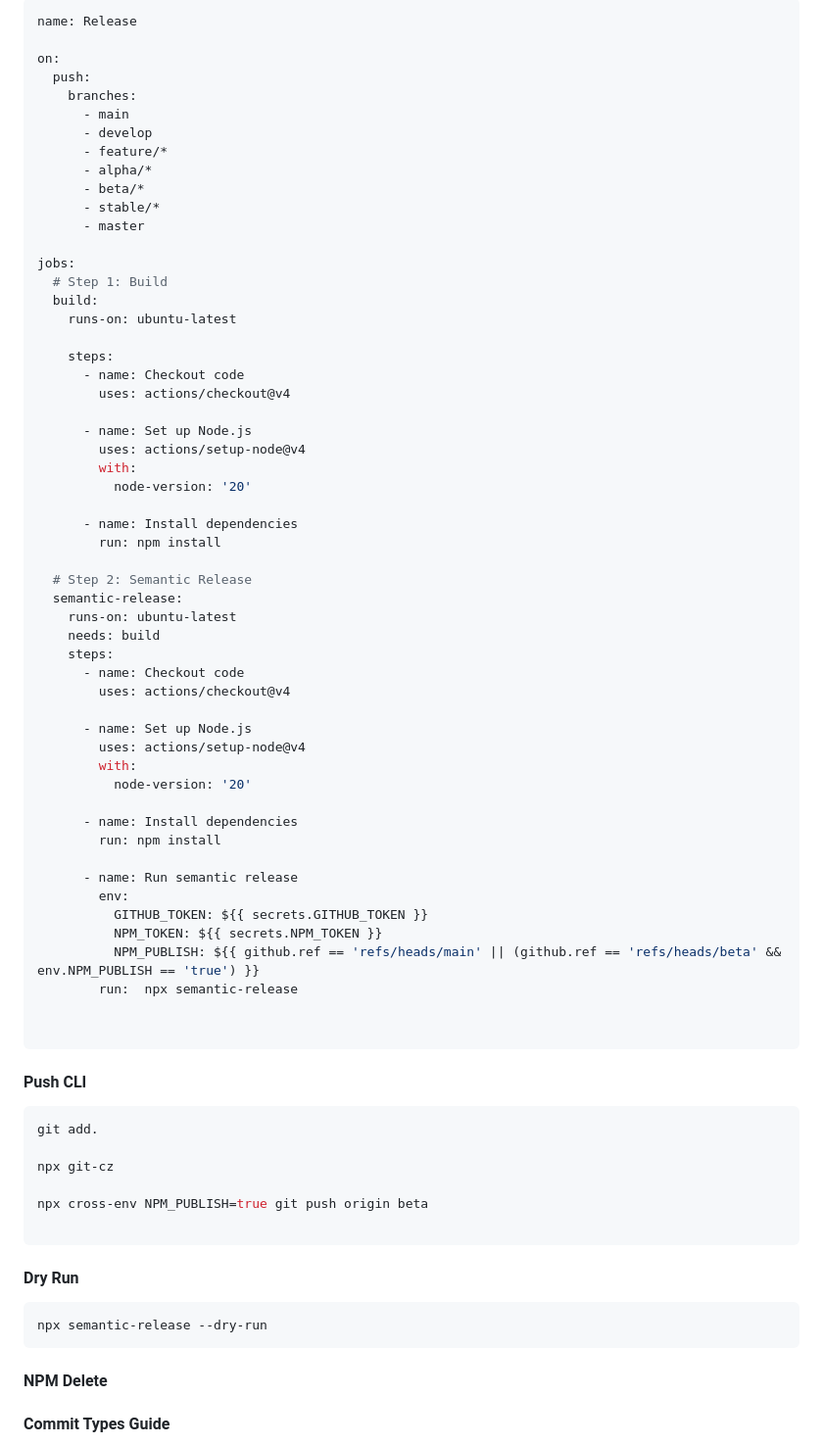
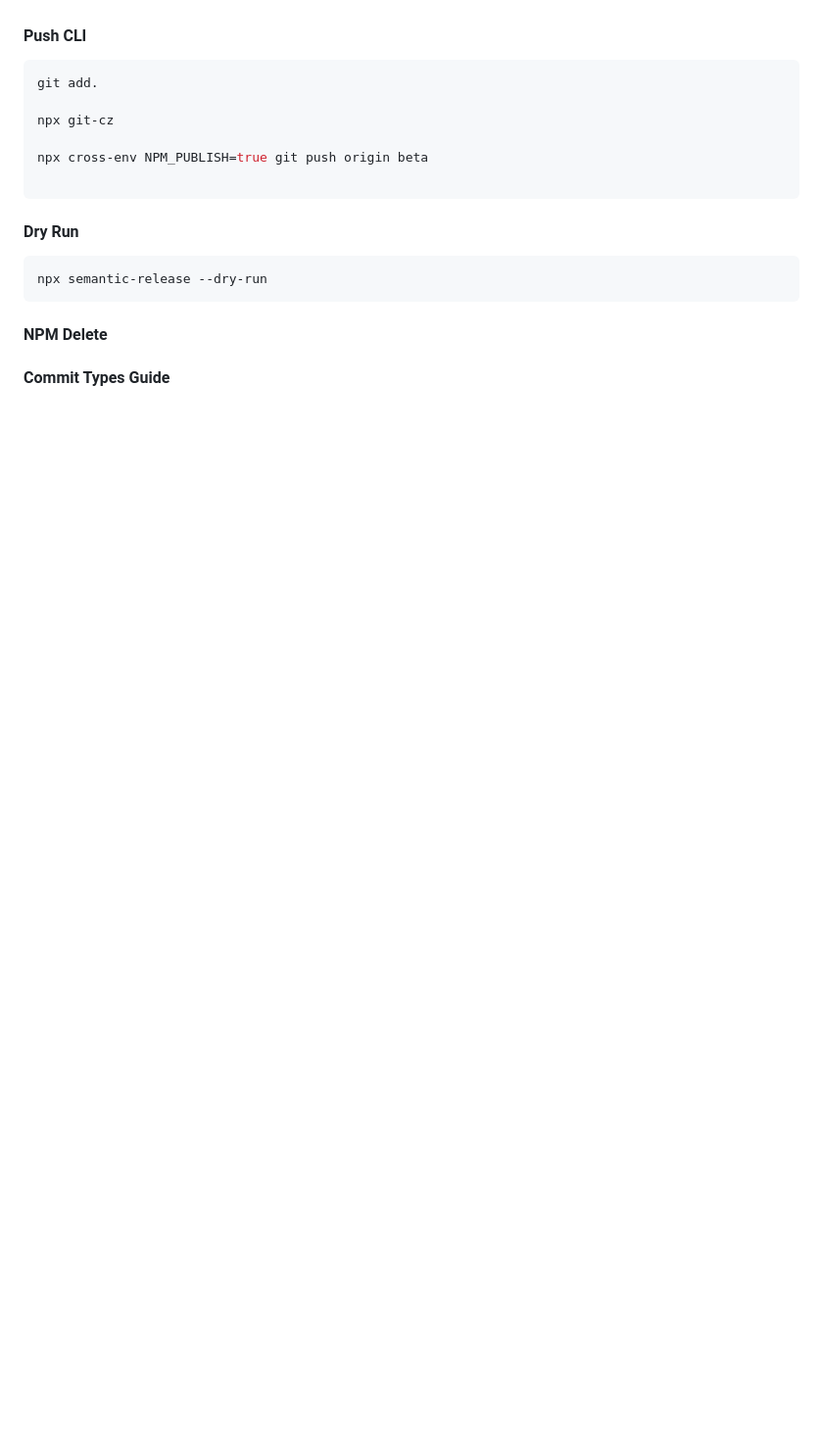
Before and after one commit to rontea/theme_wf, a Markdown page: README.md, the part around one of its changes. Shown at 98% size. GitHub-like rendering; blank space fills up the shorter version.

````diff
--- a/README.md
+++ b/README.md
@@ -208,60 +275,4 @@ module.exports = {
 
-```yaml
-name: Release
-
-on:
-  push:
-    branches:
-      - main
-      - develop
-      - feature/*
-      - alpha/*
-      - beta/*
-      - stable/*
-      - master
-
-jobs:
-  # Step 1: Build
-  build:
-    runs-on: ubuntu-latest
-
-    steps:
-      - name: Checkout code
-        uses: actions/checkout@v4
-
-      - name: Set up Node.js
-        uses: actions/setup-node@v4
-        with:
-          node-version: '20'
-
-      - name: Install dependencies
-        run: npm install
-
-  # Step 2: Semantic Release
-  semantic-release:
-    runs-on: ubuntu-latest
-    needs: build
-    steps:
-      - name: Checkout code
-        uses: actions/checkout@v4
-
-      - name: Set up Node.js
-        uses: actions/setup-node@v4
-        with:
-          node-version: '20'
-
-      - name: Install dependencies
-        run: npm install
-
-      - name: Run semantic release
-        env:
-          GITHUB_TOKEN: ${{ secrets.GITHUB_TOKEN }}
-          NPM_TOKEN: ${{ secrets.NPM_TOKEN }}
-          NPM_PUBLISH: ${{ github.ref == 'refs/heads/main' || (github.ref == 'refs/heads/beta' && env.NPM_PUBLISH == 'true') }}
-        run:  npx semantic-release
-
-
-```
 
 
 #### Push CLI
````
Also changed, not shown: other parts of README.md (+171 -104 lines).
